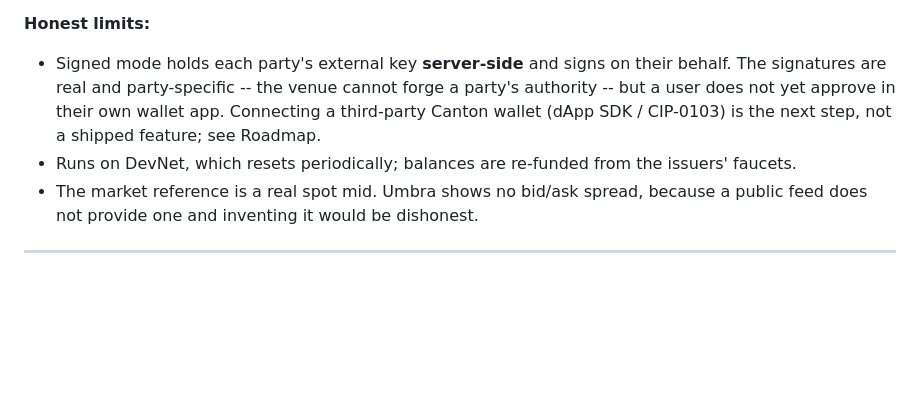
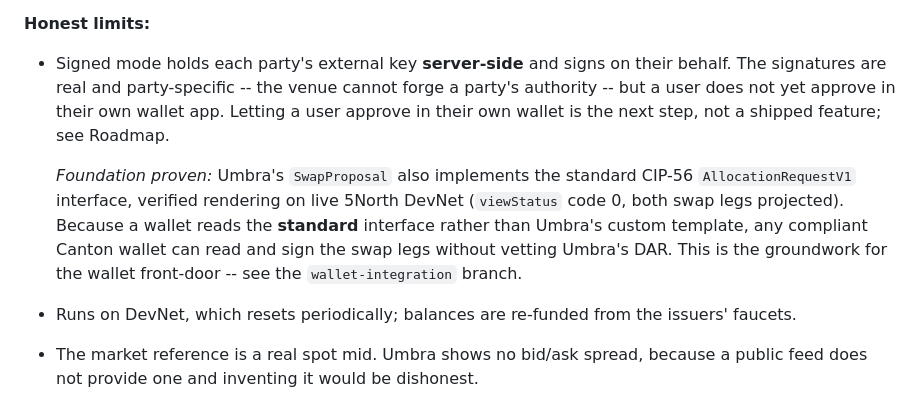
Before and after one commit to timix648/umbra, a Markdown page: README.md, the part around the change. GitHub-like rendering; blank space fills up the shorter version.

Commit message:
README: state CIP-56 AllocationRequest foundation, verified rendering on-ledger (wallet-integration branch)

```diff
--- a/README.md
+++ b/README.md
@@ -70,8 +70,15 @@ Everything below runs against the live 5North Canton DevNet. Nothing here is moc
 **Honest limits:**
 - Signed mode holds each party's external key **server-side** and signs on their behalf. The
   signatures are real and party-specific -- the venue cannot forge a party's authority -- but
-  a user does not yet approve in their own wallet app. Connecting a third-party Canton wallet
-  (dApp SDK / CIP-0103) is the next step, not a shipped feature; see Roadmap.
+  a user does not yet approve in their own wallet app. Letting a user approve in their own
+  wallet is the next step, not a shipped feature; see Roadmap.
+
+  *Foundation proven:* Umbra's `SwapProposal` also implements the standard CIP-56
+  `AllocationRequestV1` interface, verified rendering on live 5North DevNet
+  (`viewStatus` code 0, both swap legs projected). Because a wallet reads the **standard**
+  interface rather than Umbra's custom template, any compliant Canton wallet can read and
+  sign the swap legs without vetting Umbra's DAR. This is the groundwork for the wallet
+  front-door -- see the `wallet-integration` branch.
 - Runs on DevNet, which resets periodically; balances are re-funded from the issuers' faucets.
 - The market reference is a real spot mid. Umbra shows no bid/ask spread, because a public
   feed does not provide one and inventing it would be dishonest.
```
